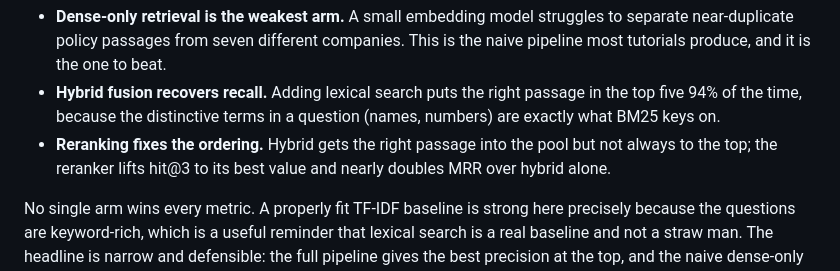
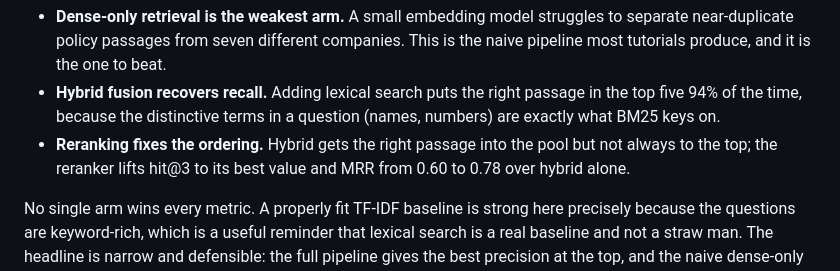
Before and after one commit to Ab-Romia/ContextIQ-RAG, a Markdown page: README.md, the part around the change. Rendered like a GitHub page.

Commit message:
State the rerank MRR gain as 0.60 to 0.78 instead of nearly double

```diff
--- a/README.md
+++ b/README.md
@@ -46,7 +46,7 @@ Read honestly, on this corpus:
 
 - **Dense-only retrieval is the weakest arm.** A small embedding model struggles to separate near-duplicate policy passages from seven different companies. This is the naive pipeline most tutorials produce, and it is the one to beat.
 - **Hybrid fusion recovers recall.** Adding lexical search puts the right passage in the top five 94% of the time, because the distinctive terms in a question (names, numbers) are exactly what BM25 keys on.
-- **Reranking fixes the ordering.** Hybrid gets the right passage into the pool but not always to the top; the reranker lifts hit@3 to its best value and nearly doubles MRR over hybrid alone.
+- **Reranking fixes the ordering.** Hybrid gets the right passage into the pool but not always to the top; the reranker lifts hit@3 to its best value and MRR from 0.60 to 0.78 over hybrid alone.
 
 No single arm wins every metric. A properly fit TF-IDF baseline is strong here precisely because the questions are keyword-rich, which is a useful reminder that lexical search is a real baseline and not a straw man. The headline is narrow and defensible: the full pipeline gives the best precision at the top, and the naive dense-only approach is the worst.
 
```
